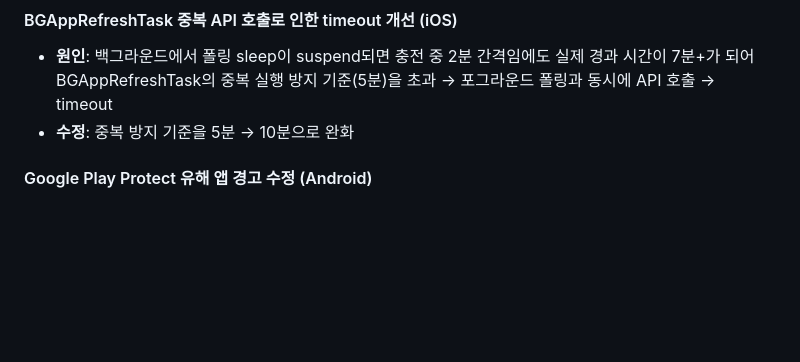
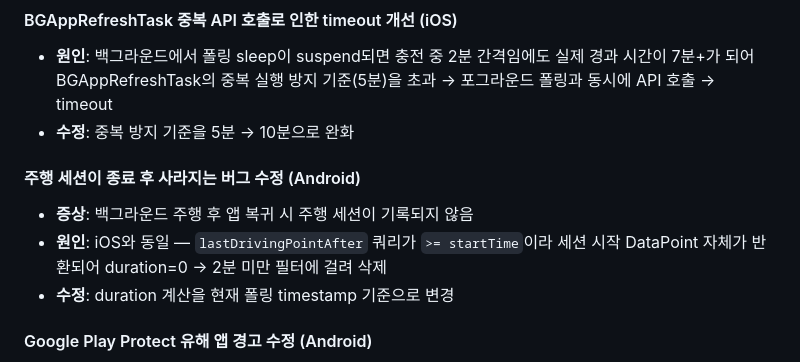
Before and after one commit to GeyuongGongPark/BYDstatus, a Markdown page: RELEASE_NOTES.md, the part around the change. Rendered like a GitHub page; blank space fills up the shorter version.

Commit message:
docs: v0.6.17 릴리즈 노트에 Android 세션 버그 수정 추가
Co-Authored-By: Claude Sonnet 4.6 <noreply@anthropic.com>

```diff
--- a/RELEASE_NOTES.md
+++ b/RELEASE_NOTES.md
@@ -16,6 +16,11 @@
 #### BGAppRefreshTask 중복 API 호출로 인한 timeout 개선 (iOS)
 - **원인**: 백그라운드에서 폴링 sleep이 suspend되면 충전 중 2분 간격임에도 실제 경과 시간이 7분+가 되어 BGAppRefreshTask의 중복 실행 방지 기준(5분)을 초과 → 포그라운드 폴링과 동시에 API 호출 → timeout
 - **수정**: 중복 방지 기준을 5분 → 10분으로 완화
+
+#### 주행 세션이 종료 후 사라지는 버그 수정 (Android)
+- **증상**: 백그라운드 주행 후 앱 복귀 시 주행 세션이 기록되지 않음
+- **원인**: iOS와 동일 — `lastDrivingPointAfter` 쿼리가 `>= startTime`이라 세션 시작 DataPoint 자체가 반환되어 duration=0 → 2분 미만 필터에 걸려 삭제
+- **수정**: duration 계산을 현재 폴링 timestamp 기준으로 변경
 
 #### Google Play Protect 유해 앱 경고 수정 (Android)
 - **원인**: `REQUEST_INSTALL_PACKAGES` 권한이 Manifest에 선언되어 있었으나 코드에서 미사용 — Play Protect가 malware dropper 패턴으로 분류
```
